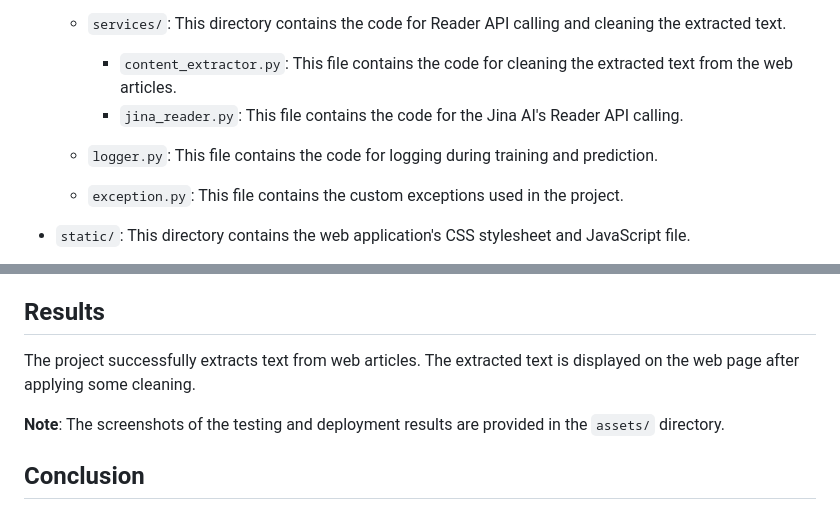
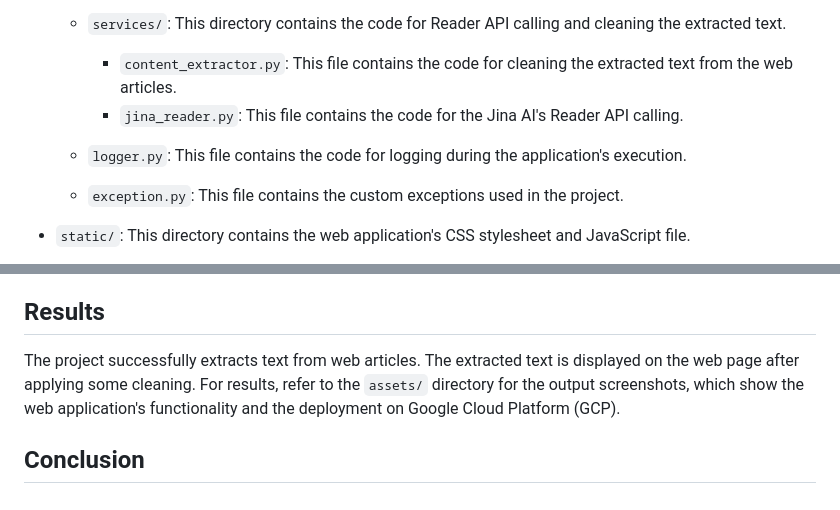
Before and after one commit to sitamgithub-MSIT/PeekText, a Markdown page: README.md, 2 parts joined by grey strips. Rendered like a GitHub page.

Commit message:
minor readme change

```diff
--- a/README.md
+++ b/README.md
@@ -15,7 +15,7 @@ The project is organized as follows:
     - `content_extractor.py`: This file contains the code for cleaning the extracted text from the web articles.
     - `jina_reader.py`: This file contains the code for the Jina AI's Reader API calling.
 
-  - `logger.py`: This file contains the code for logging during training and prediction.
+  - `logger.py`: This file contains the code for logging during the application's execution.
   - `exception.py`: This file contains the custom exceptions used in the project.
 
 - `static/`: This directory contains the web application's CSS stylesheet and JavaScript file.
@@ -109,9 +109,7 @@ Once the Flask web application is up and running, allows users to provide a URL
 
 ## Results
 
-The project successfully extracts text from web articles. The extracted text is displayed on the web page after applying some cleaning.
-
-**Note**: The screenshots of the testing and deployment results are provided in the `assets/` directory.
+The project successfully extracts text from web articles. The extracted text is displayed on the web page after applying some cleaning. For results, refer to the `assets/` directory for the output screenshots, which show the web application's functionality and the deployment on Google Cloud Platform (GCP).
 
 ## Conclusion
 
```
